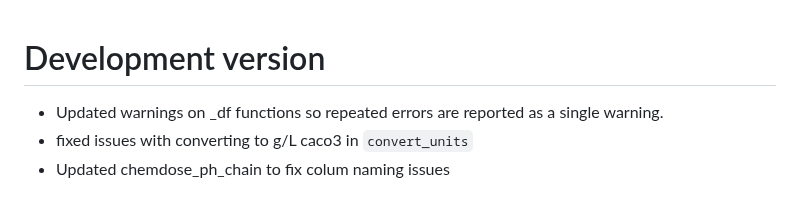
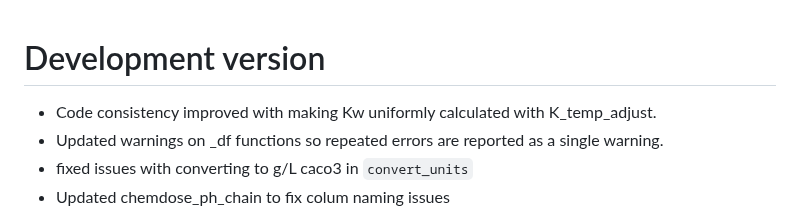
Before and after one commit to BrownandCaldwell-Public/tidywater, a Markdown page: NEWS.md, the part around the change. Rendered like a GitHub page.

```diff
--- a/NEWS.md
+++ b/NEWS.md
@@ -1,5 +1,6 @@
 # Development version
 
+* Code consistency improved with making Kw uniformly calculated with K_temp_adjust.
 * Updated warnings on _df functions so repeated errors are reported as a single warning.
 * fixed issues with converting to g/L caco3 in `convert_units`
 * Updated chemdose_ph_chain to fix colum naming issues
```
